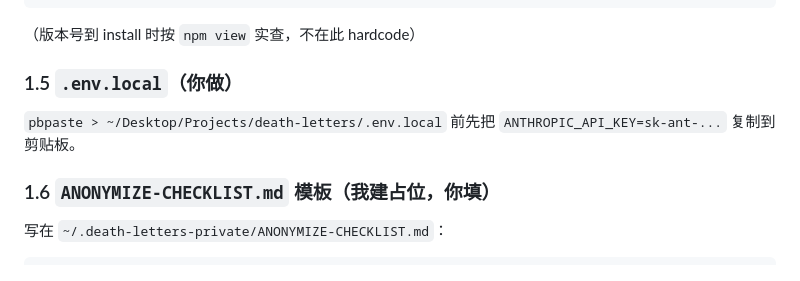
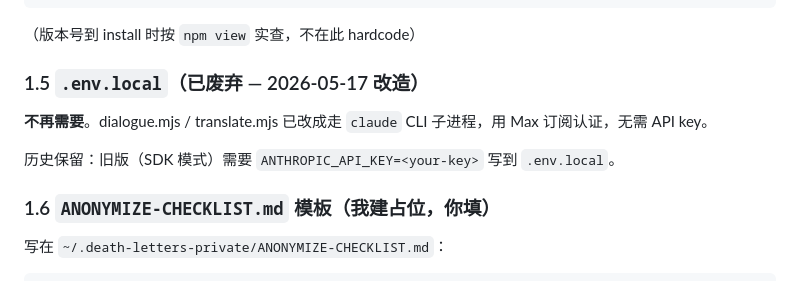
Before and after one commit to Jada-Q/death-letters, a Markdown page: docs/2026-05-17-implementation-plan.md, the part around the change. GitHub-like rendering.

Commit message:
docs: deprecate .env.local section (now using claude CLI)

```diff
--- a/docs/2026-05-17-implementation-plan.md
+++ b/docs/2026-05-17-implementation-plan.md
@@ -95,9 +95,11 @@ voice/
 
 （版本号到 install 时按 `npm view` 实查，不在此 hardcode）
 
-### 1.5 `.env.local`（你做）
+### 1.5 `.env.local`（已废弃 — 2026-05-17 改造）
 
-`pbpaste > ~/Desktop/Projects/death-letters/.env.local` 前先把 `ANTHROPIC_API_KEY=sk-ant-...` 复制到剪贴板。
+**不再需要**。dialogue.mjs / translate.mjs 已改成走 `claude` CLI 子进程，用 Max 订阅认证，无需 API key。
+
+历史保留：旧版（SDK 模式）需要 `ANTHROPIC_API_KEY=<your-key>` 写到 `.env.local`。
 
 ### 1.6 `ANONYMIZE-CHECKLIST.md` 模板（我建占位，你填）
 
```
